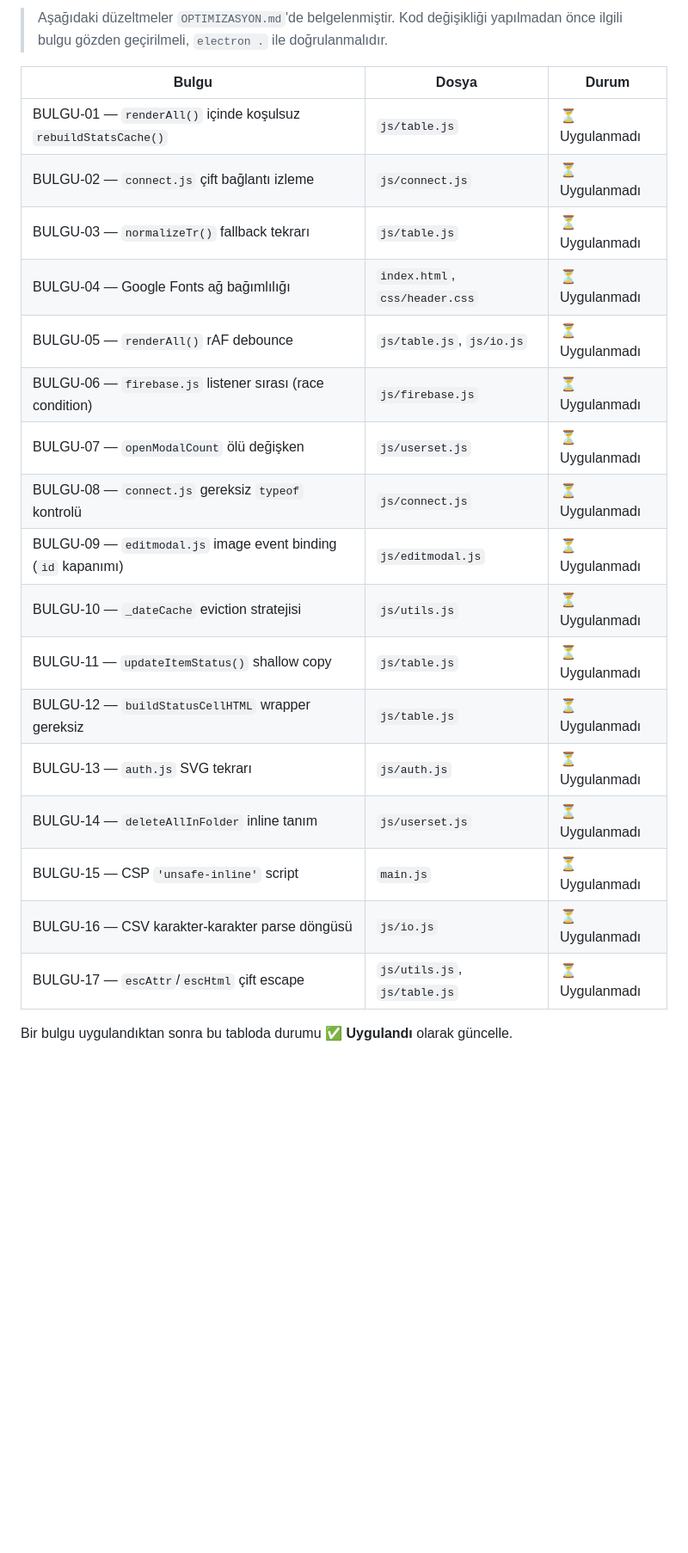
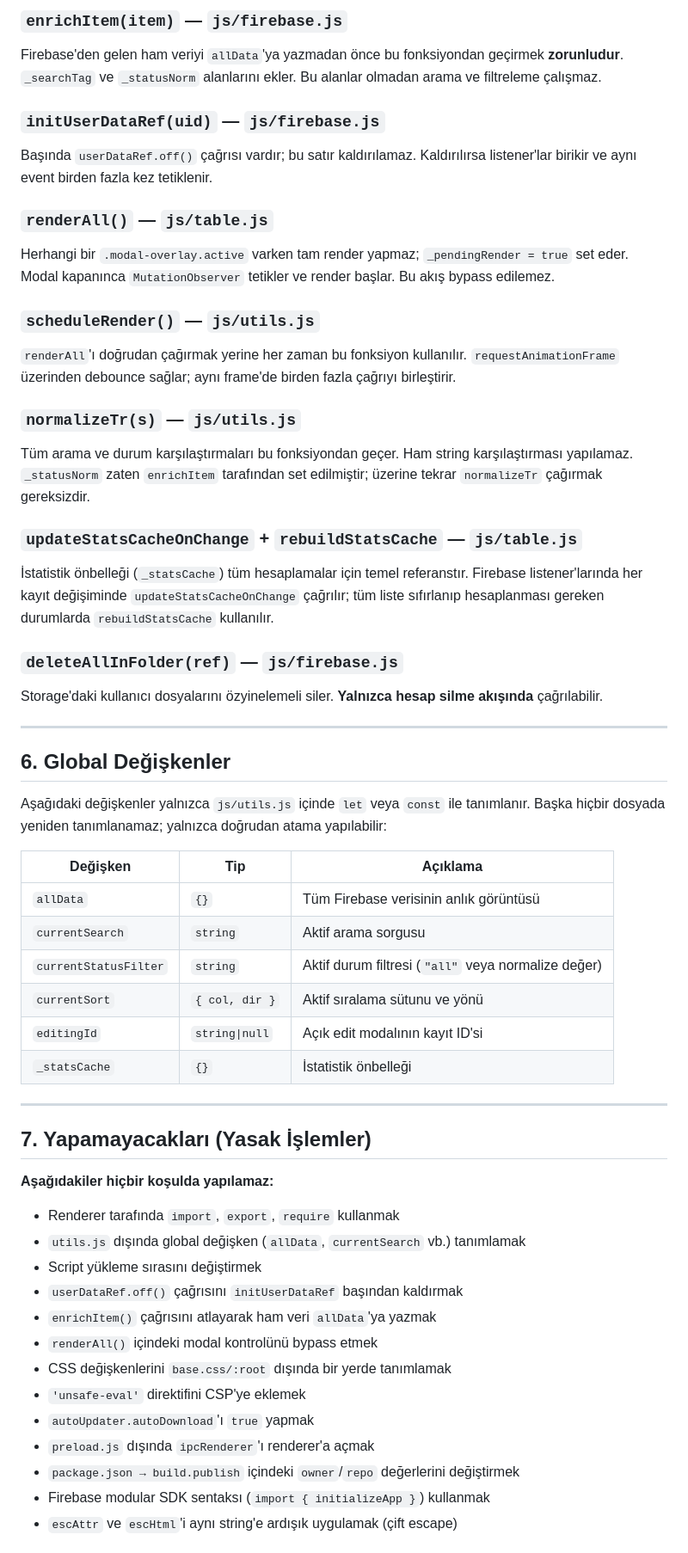
Before and after one commit to karmaqq/MySetup, a Markdown page: agents.md, the part around one of its changes. Shown at 86% size. Drawn GitHub-style; blank space fills up the shorter version.

```diff
--- a/agents.md
+++ b/agents.md
@@ -125,24 +134,64 @@ function submitNewItem(tr, inputs) {
 
-> Aşağıdaki düzeltmeler `OPTIMIZASYON.md`'de belgelenmiştir. Kod değişikliği yapılmadan önce ilgili bulgu gözden geçirilmeli, `electron .` ile doğrulanmalıdır.
+### `enrichItem(item)` — `js/firebase.js`
 
-| Bulgu                                                          | Dosya                          | Durum          |
-| -------------------------------------------------------------- | ------------------------------ | -------------- |
-| BULGU-01 — `renderAll()` içinde koşulsuz `rebuildStatsCache()` | `js/table.js`                  | ⏳ Uygulanmadı |
-| BULGU-02 — `connect.js` çift bağlantı izleme                   | `js/connect.js`                | ⏳ Uygulanmadı |
-| BULGU-03 — `normalizeTr()` fallback tekrarı                    | `js/table.js`                  | ⏳ Uygulanmadı |
-| BULGU-04 — Google Fonts ağ bağımlılığı                         | `index.html`, `css/header.css` | ⏳ Uygulanmadı |
-| BULGU-05 — `renderAll()` rAF debounce                          | `js/table.js`, `js/io.js`      | ⏳ Uygulanmadı |
-| BULGU-06 — `firebase.js` listener sırası (race condition)      | `js/firebase.js`               | ⏳ Uygulanmadı |
-| BULGU-07 — `openModalCount` ölü değişken                       | `js/userset.js`                | ⏳ Uygulanmadı |
-| BULGU-08 — `connect.js` gereksiz `typeof` kontrolü             | `js/connect.js`                | ⏳ Uygulanmadı |
-| BULGU-09 — `editmodal.js` image event binding (`id` kapanımı)  | `js/editmodal.js`              | ⏳ Uygulanmadı |
-| BULGU-10 — `_dateCache` eviction stratejisi                    | `js/utils.js`                  | ⏳ Uygulanmadı |
-| BULGU-11 — `updateItemStatus()` shallow copy                   | `js/table.js`                  | ⏳ Uygulanmadı |
-| BULGU-12 — `buildStatusCellHTML` wrapper gereksiz              | `js/table.js`                  | ⏳ Uygulanmadı |
-| BULGU-13 — `auth.js` SVG tekrarı                               | `js/auth.js`                   | ⏳ Uygulanmadı |
-| BULGU-14 — `deleteAllInFolder` inline tanım                    | `js/userset.js`                | ⏳ Uygulanmadı |
-| BULGU-15 — CSP `'unsafe-inline'` script                        | `main.js`                      | ⏳ Uygulanmadı |
-| BULGU-16 — CSV karakter-karakter parse döngüsü                 | `js/io.js`                     | ⏳ Uygulanmadı |
-| BULGU-17 — `escAttr`/`escHtml` çift escape                     | `js/utils.js`, `js/table.js`   | ⏳ Uygulanmadı |
+Firebase'den gelen ham veriyi `allData`'ya yazmadan önce bu fonksiyondan geçirmek **zorunludur**. `_searchTag` ve `_statusNorm` alanlarını ekler. Bu alanlar olmadan arama ve filtreleme çalışmaz.
 
-Bir bulgu uygulandıktan sonra bu tabloda durumu **✅ Uygulandı** olarak güncelle.
+### `initUserDataRef(uid)` — `js/firebase.js`
+
+Başında `userDataRef.off()` çağrısı vardır; bu satır kaldırılamaz. Kaldırılırsa listener'lar birikir ve aynı event birden fazla kez tetiklenir.
+
+### `renderAll()` — `js/table.js`
+
+Herhangi bir `.modal-overlay.active` varken tam render yapmaz; `_pendingRender = true` set eder. Modal kapanınca `MutationObserver` tetikler ve render başlar. Bu akış bypass edilemez.
+
+### `scheduleRender()` — `js/utils.js`
+
+`renderAll`'ı doğrudan çağırmak yerine her zaman bu fonksiyon kullanılır. `requestAnimationFrame` üzerinden debounce sağlar; aynı frame'de birden fazla çağrıyı birleştirir.
+
+### `normalizeTr(s)` — `js/utils.js`
+
+Tüm arama ve durum karşılaştırmaları bu fonksiyondan geçer. Ham string karşılaştırması yapılamaz. `_statusNorm` zaten `enrichItem` tarafından set edilmiştir; üzerine tekrar `normalizeTr` çağırmak gereksizdir.
+
+### `updateStatsCacheOnChange` + `rebuildStatsCache` — `js/table.js`
+
+İstatistik önbelleği (`_statsCache`) tüm hesaplamalar için temel referanstır. Firebase listener'larında her kayıt değişiminde `updateStatsCacheOnChange` çağrılır; tüm liste sıfırlanıp hesaplanması gereken durumlarda `rebuildStatsCache` kullanılır.
+
+### `deleteAllInFolder(ref)` — `js/firebase.js`
+
+Storage'daki kullanıcı dosyalarını özyinelemeli siler. **Yalnızca hesap silme akışında** çağrılabilir.
+
+---
+
+## 6. Global Değişkenler
+
+Aşağıdaki değişkenler yalnızca `js/utils.js` içinde `let` veya `const` ile tanımlanır. Başka hiçbir dosyada yeniden tanımlanamaz; yalnızca doğrudan atama yapılabilir:
+
+| Değişken              | Tip            | Açıklama                                            |
+| --------------------- | -------------- | --------------------------------------------------- |
+| `allData`             | `{}`           | Tüm Firebase verisinin anlık görüntüsü              |
+| `currentSearch`       | `string`       | Aktif arama sorgusu                                 |
+| `currentStatusFilter` | `string`       | Aktif durum filtresi (`"all"` veya normalize değer) |
+| `currentSort`         | `{ col, dir }` | Aktif sıralama sütunu ve yönü                       |
+| `editingId`           | `string\|null` | Açık edit modalının kayıt ID'si                     |
+| `_statsCache`         | `{}`           | İstatistik önbelleği                                |
+
+---
+
+## 7. Yapamayacakları (Yasak İşlemler)
+
+**Aşağıdakiler hiçbir koşulda yapılamaz:**
+
+- Renderer tarafında `import`, `export`, `require` kullanmak
+- `utils.js` dışında global değişken (`allData`, `currentSearch` vb.) tanımlamak
+- Script yükleme sırasını değiştirmek
+- `userDataRef.off()` çağrısını `initUserDataRef` başından kaldırmak
+- `enrichItem()` çağrısını atlayarak ham veri `allData`'ya yazmak
+- `renderAll()` içindeki modal kontrolünü bypass etmek
+- CSS değişkenlerini `base.css/:root` dışında bir yerde tanımlamak
+- `'unsafe-eval'` direktifini CSP'ye eklemek
+- `autoUpdater.autoDownload`'ı `true` yapmak
+- `preload.js` dışında `ipcRenderer`'ı renderer'a açmak
+- `package.json → build.publish` içindeki `owner`/`repo` değerlerini değiştirmek
+- Firebase modular SDK sentaksı (`import { initializeApp }`) kullanmak
+- `escAttr` ve `escHtml`'i aynı string'e ardışık uygulamak (çift escape)
+
```
Also changed, not shown: other parts of agents.md (+178 -78 lines).
